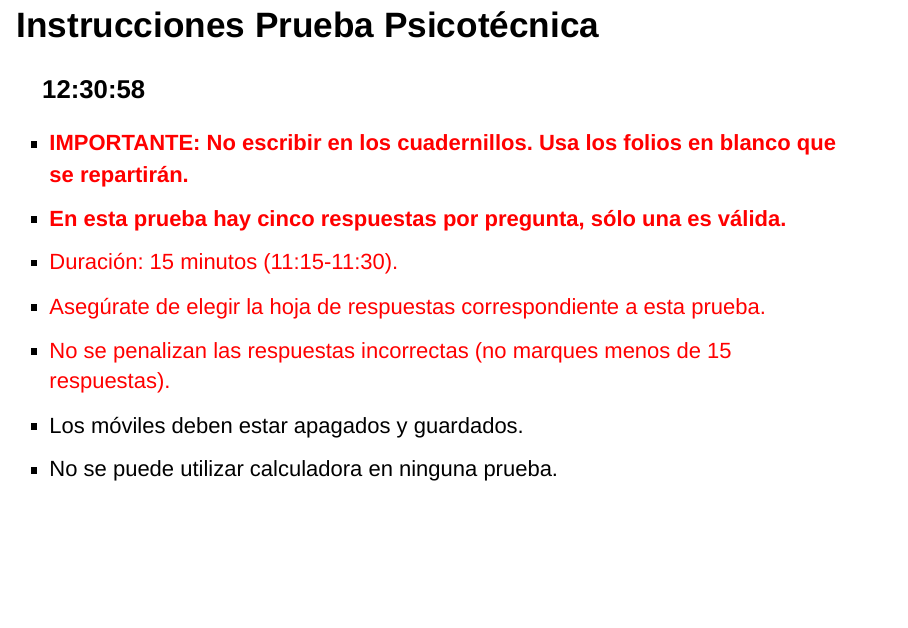
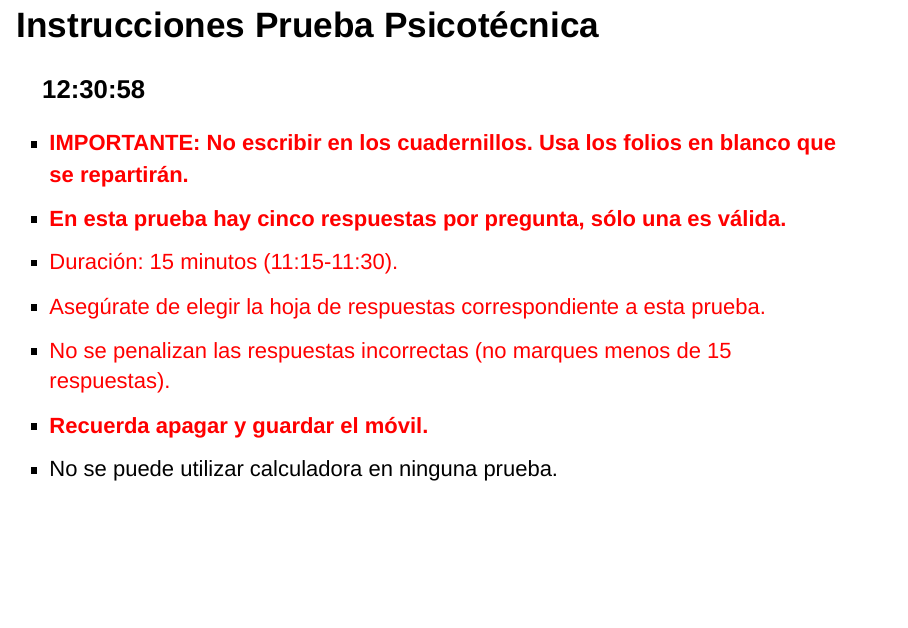
Before and after one commit to fsansegundo/admision2023, an R Markdown document (index.Rmd): page 6 of 8. The pictures show the output file index.html that the author committed with the source, opened offline.

Commit message:
quick update

```diff
--- a/index.Rmd
+++ b/index.Rmd
@@ -92,7 +92,7 @@ knitr::opts_chunk$set(echo = FALSE)
  + <span style = "color:red"> Asegúrate de elegir la hoja de respuestas correspondiente a esta prueba.</span>
  <!-- + <span style = "color:red"> Responde a 15 de las 18 preguntas. (se corrigen las 15 primeras respuestas). Respeta el número de pregunta en la hoja de respuestas. </span> -->
  + <span style = "color:red"> No se penalizan las respuestas incorrectas (no marques menos de 15 respuestas).</span>
- + Los móviles deben estar apagados y guardados.
+ + <span style = "color:red"><b>Recuerda apagar y guardar el móvil.</b></span>
  + No se puede utilizar calculadora en ninguna prueba.
 
 ---
```
Also changed, not shown: index.html.
